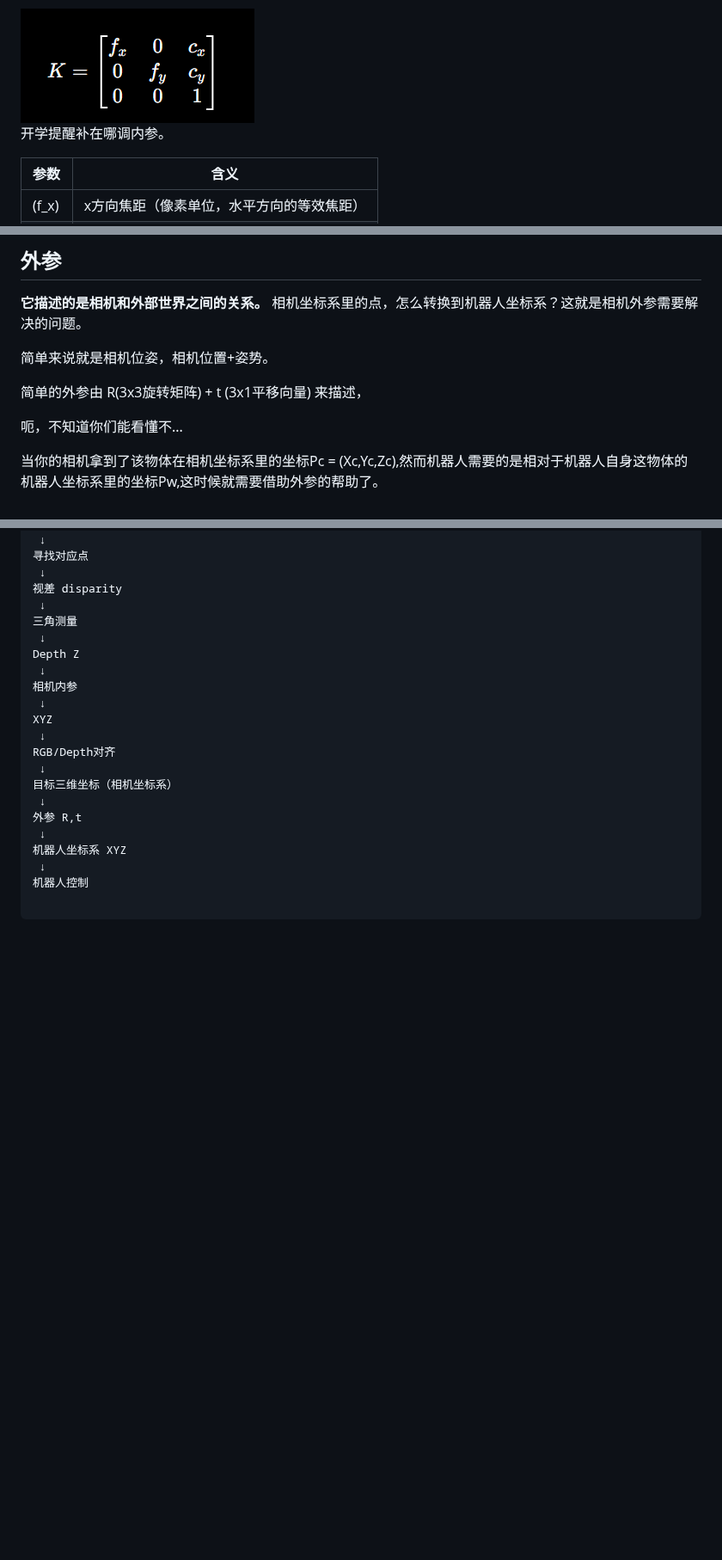
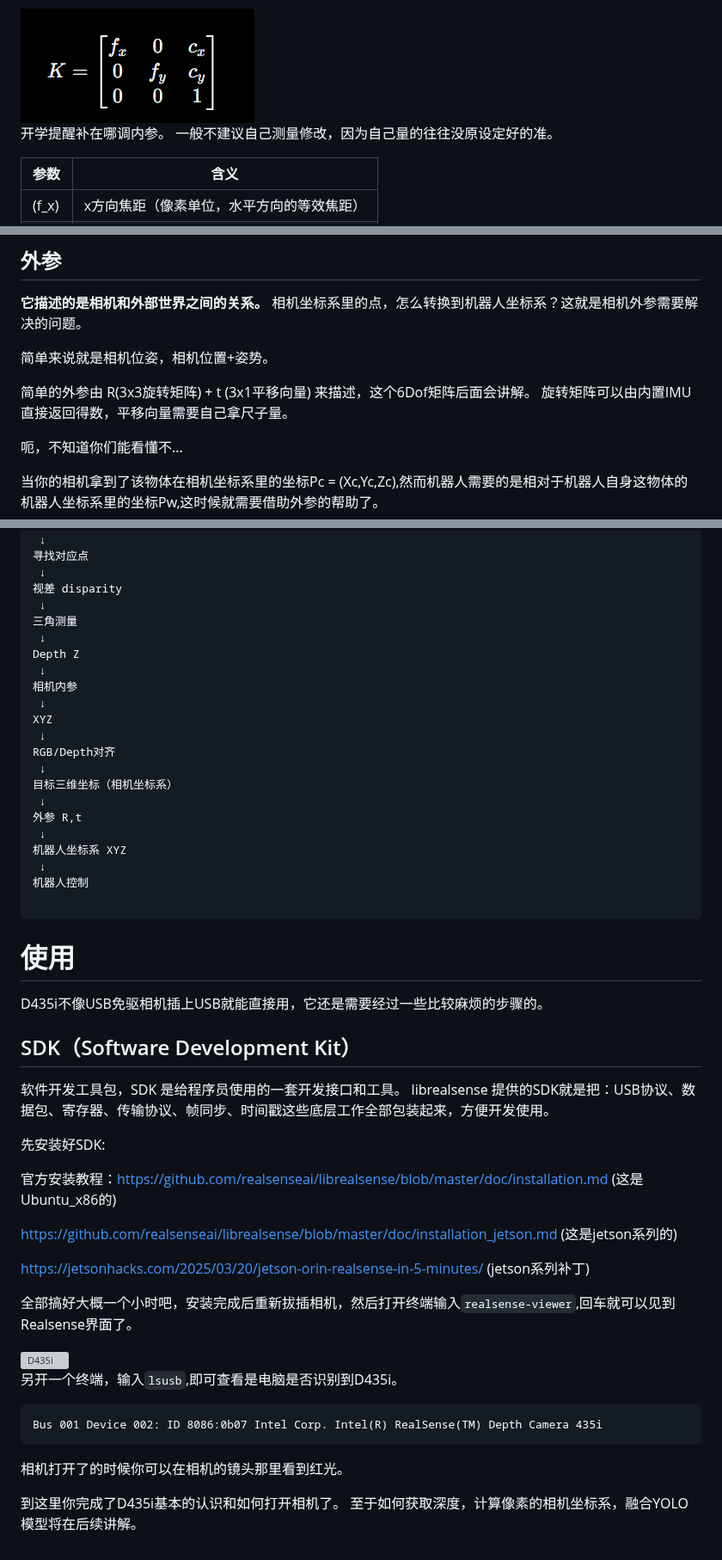
Before and after one commit to HGZQ1/Alg_Team_Tutorial, a Markdown page: 1. 基础篇/3.1 D435i深度相机.md, 3 parts joined by grey strips. Shown at 86% size. Rendered like a GitHub page; blank space fills up the shorter version; grey boxes are pictures that could not be loaded.

````diff
--- a/1. 基础篇/3.1 D435i深度相机.md
+++ b/1. 基础篇/3.1 D435i深度相机.md
@@ -315,7 +315,7 @@ D435i 的**内参矩阵（Camera Intrinsic Matrix）**是机器人视觉中非
 
 <img src="../picture1/屏幕截图 2026-08-28 194609.png" alt="D435i" style="width: 350px; height: 200px;">
 
-开学提醒补在哪调内参。
+开学提醒补在哪调内参。 一般不建议自己测量修改，因为自己量的往往没原设定好的准。
 
 
 | 参数      | 含义          |
@@ -352,7 +352,8 @@ f_y同理。
 
 简单来说就是相机位姿，相机位置+姿势。
 
-简单的外参由 R(3x3旋转矩阵) + t (3x1平移向量) 来描述，
+简单的外参由 R(3x3旋转矩阵) + t (3x1平移向量) 来描述，这个6Dof矩阵后面会讲解。
+旋转矩阵可以由内置IMU直接返回得数，平移向量需要自己拿尺子量。
 
 呃，不知道你们能看懂不...
 
@@ -419,3 +420,31 @@ RGB/Depth对齐
 机器人控制
 
 ```
+# 使用
+
+D435i不像USB免驱相机插上USB就能直接用，它还是需要经过一些比较麻烦的步骤的。
+
+## SDK（Software Development Kit）
+软件开发工具包，SDK 是给程序员使用的一套开发接口和工具。
+librealsense 提供的SDK就是把：USB协议、数据包、寄存器、传输协议、帧同步、时间戳这些底层工作全部包装起来，方便开发使用。
+
+先安装好SDK:
+
+官方安装教程：https://github.com/realsenseai/librealsense/blob/master/doc/installation.md (这是Ubuntu_x86的)
+
+https://github.com/realsenseai/librealsense/blob/master/doc/installation_jetson.md (这是jetson系列的)
+
+https://jetsonhacks.com/2025/03/20/jetson-orin-realsense-in-5-minutes/ (jetson系列补丁)
+
+全部搞好大概一个小时吧，安装完成后重新拔插相机，然后打开终端输入`realsense-viewer`,回车就可以见到Realsense界面了。
+
+<img src="../picture1\屏幕截图 2026-08-30 181640.png" alt="D435i" style="width: 550px; height: 350px;">
+
+另开一个终端，输入`lsusb`,即可查看是电脑是否识别到D435i。
+```text
+Bus 001 Device 002: ID 8086:0b07 Intel Corp. Intel(R) RealSense(TM) Depth Camera 435i
+```
+相机打开了的时候你可以在相机的镜头那里看到红光。
+
+到这里你完成了D435i基本的认识和如何打开相机了。
+至于如何获取深度，计算像素的相机坐标系，融合YOLO模型将在后续讲解。
````
Also changed, not shown: 1. 基础篇/3.0 计算机基础硬件和传感器.md (+34 -52 lines), 1. 基础篇/3.2 MID-360s激光雷达.md (added, +4 -0 lines), 1. 基础篇/4.数据结构基础和算法基础.md (+2 -2 lines), picture1/屏幕截图 2026-08-30 181640.png (added).
